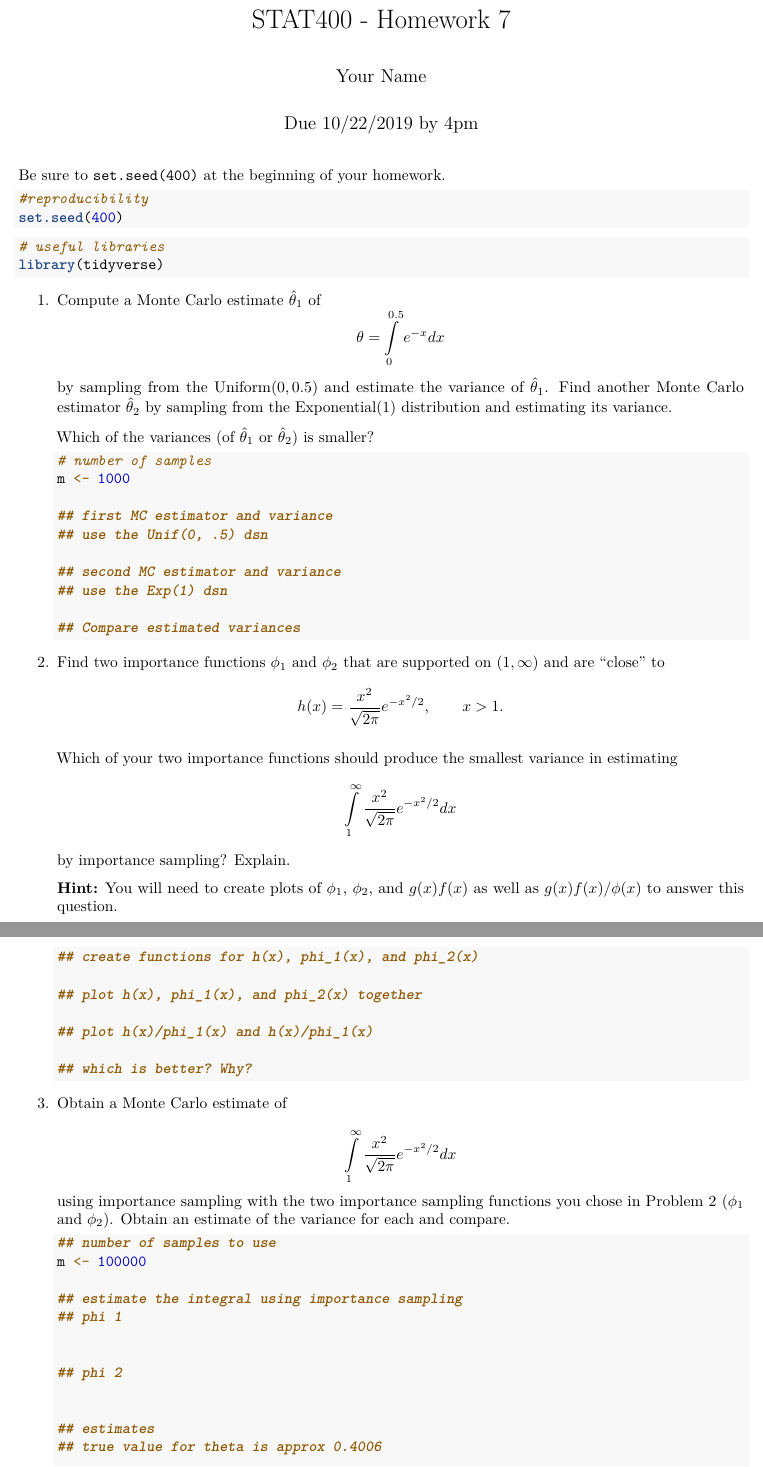
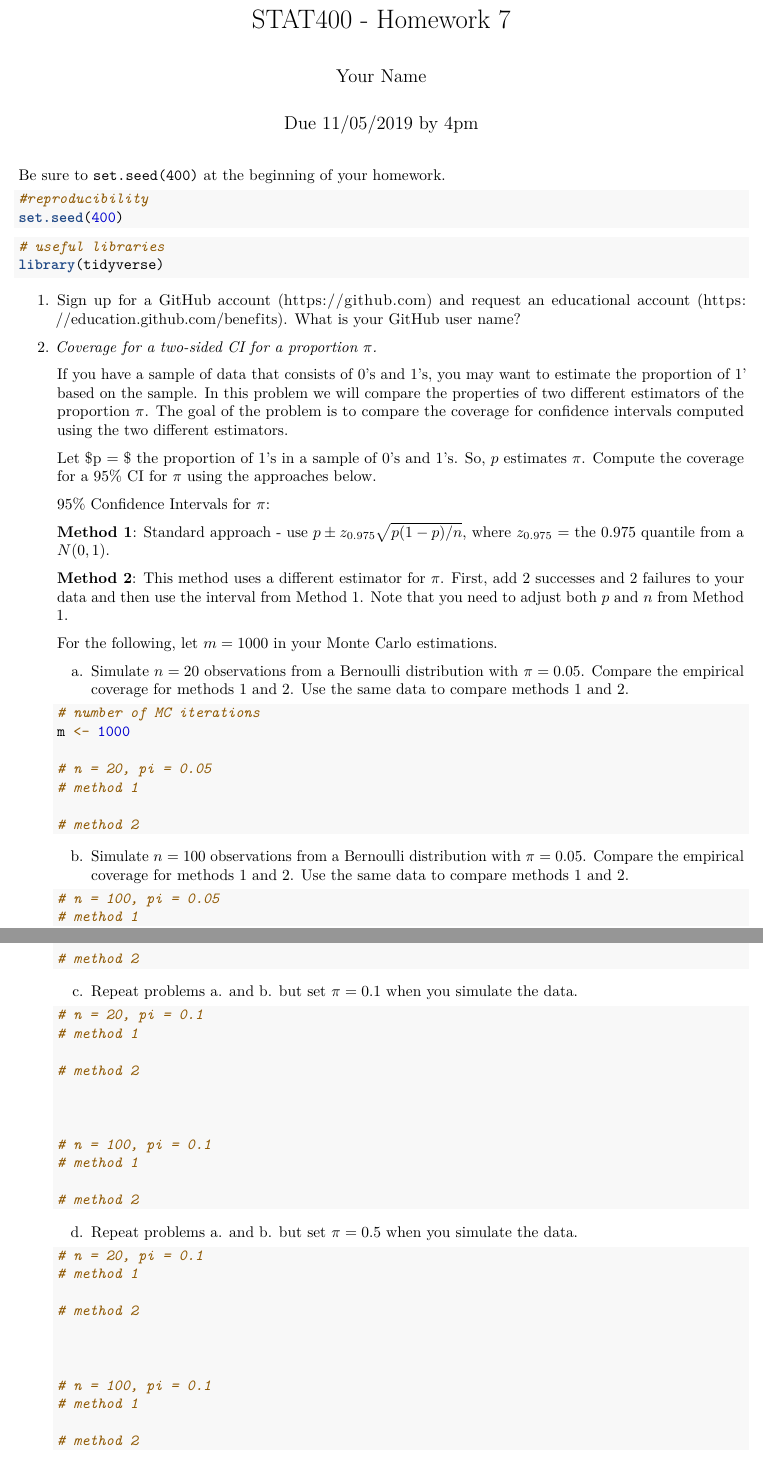
Before and after one commit to stat400-csu/hw-7, an R Markdown document (hw-7.Rmd): two parts of pages 1 and 2 of 2, joined at a grey line, cut so that both start at the same text. Rendered offline with R 4.5, knitr and Pandoc, then LaTeX, with nearby package versions.

Commit message:
fix hw-7

````diff
--- a/hw-7.Rmd
+++ b/hw-7.Rmd
@@ -1,7 +1,7 @@
 ---
 title: "STAT400 - Homework 7"
 author: "Your Name"
-date: "Due 10/22/2019 by 4pm"
+date: "Due 11/05/2019 by 4pm"
 output: pdf_document
 ---
 
@@ -17,73 +17,75 @@ set.seed(400)
 library(tidyverse)
 ```
 
-1. Compute a Monte Carlo estimate $\hat{\theta}_1$ of
-    $$
-    \theta = \int\limits_0^{0.5} e^{-x} dx
-    $$
-    by sampling from the Uniform($0, 0.5$) and estimate the variance of $\hat{\theta}_1$. Find another Monte Carlo estimator $\hat{\theta}_2$ by sampling from the Exponential(1) distribution and estimating its variance.
+1. Sign up for a GitHub account (https://github.com) and request an educational account (https://education.github.com/benefits). What is your GitHub user name?
 
-    Which of the variances (of $\hat{\theta}_1$ or $\hat{\theta}_2$) is smaller?
+1. *Coverage for a two-sided CI for a proportion $\pi$.*
+
+    If you have a sample of data that consists of $0$'s and $1$'s, you may want to estimate the proportion of $1$' based on the sample. In this problem we will compare the properties of two different estimators of the proportion $\pi$. The goal of the problem is to compare the coverage for confidence intervals computed using the two different estimators.
+
+    Let $p = $ the proportion of $1$'s in a sample of $0$'s and $1$'s. So, $p$ estimates $\pi$. Compute the coverage for a $95\%$ CI for $\pi$ using the approaches below.
+
+    95% Confidence Intervals for $\pi$:
+
+    **Method 1**:  Standard approach - use $p \pm z_{0.975}\sqrt{p(1 - p)/n}$, where $z_{0.975}$ = the $0.975$ quantile from a $N(0,1)$.
+
+    **Method 2**:  This method uses a different estimator for $\pi$. First, add 2 successes and 2 failures to your data and then use the interval from Method 1. Note that you need to adjust both $p$ and $n$ from Method 1.
+
+    For the following, let $m = 1000$ in your Monte Carlo estimations.
+
+    a. Simulate $n=20$ observations from a Bernoulli distribution with $\pi=0.05$. Compare the empirical coverage for methods 1 and 2. Use the same data to compare methods 1 and 2.
 
     ```{r}
-    # number of samples
+    # number of MC iterations
     m <- 1000
 
-    ## first MC estimator and variance
-    ## use the Unif(0, .5) dsn
+    # n = 20, pi = 0.05
+    # method 1
 
-    ## second MC estimator and variance
-    ## use the Exp(1) dsn
-
-    ## Compare estimated variances
+    # method 2
 
     ```
 
-
-2. Find two importance functions $\phi_1$ and $\phi_2$ that are supported on $(1, \infty)$ and are "close" to
-    $$
-    h(x) = \frac{x^2}{\sqrt{2\pi}} e^{-x^2/2}, \qquad x > 1.
-    $$
-
-    Which of your two importance functions should produce the smallest variance in estimating
-    $$
-    \int\limits_1^\infty \frac{x^2}{\sqrt{2\pi}} e^{-x^2/2} dx
-    $$
-    by importance sampling? Explain.
-
-    **Hint:** You will need to create plots of $\phi_1$, $\phi_2$, and $g(x)f(x)$ as well as $g(x)f(x)/\phi(x)$ to answer this question.
+    b. Simulate $n=100$ observations from a Bernoulli distribution with $\pi=0.05$. Compare the empirical coverage for methods 1 and 2. Use the same data to compare methods 1 and 2.
 
     ```{r}
-    ## create functions for h(x), phi_1(x), and phi_2(x)
+    # n = 100, pi = 0.05
+    # method 1
 
-    ## plot h(x), phi_1(x), and phi_2(x) together
+    # method 2
 
-    ## plot h(x)/phi_1(x) and h(x)/phi_1(x)
-
-    ## which is better? Why?
     ```
 
-3. Obtain a Monte Carlo estimate of
-    $$
-    \int\limits_1^\infty \frac{x^2}{\sqrt{2\pi}} e^{-x^2/2} dx
-    $$
-    using importance sampling with the two importance sampling functions you chose in Problem 2 ($\phi_1$ and $\phi_2$). Obtain an estimate of the variance for each and compare.
+    c. Repeat problems a. and b. but set $\pi=0.1$ when you simulate the data.
 
     ```{r}
-    ## number of samples to use
-    m <- 100000
+    # n = 20, pi = 0.1
+    # method 1
 
-    ## estimate the integral using importance sampling
-    ## phi 1
+    # method 2
 
 
-    ## phi 2
+
+    # n = 100, pi = 0.1
+    # method 1
+
+    # method 2
+
+    ```
+
+    d. Repeat problems a. and b. but set $\pi=0.5$ when you simulate the data.
+
+    ```{r}
+    # n = 20, pi = 0.1
+    # method 1
+
+    # method 2
 
 
-    ## estimates
-    ## true value for theta is approx 0.4006
 
+    # n = 100, pi = 0.1
+    # method 1
 
-    ## compare variances
+    # method 2
 
     ```
````
Also changed, not shown: README.html, README.md, hw-7.Rmd (9 more changed lines).
